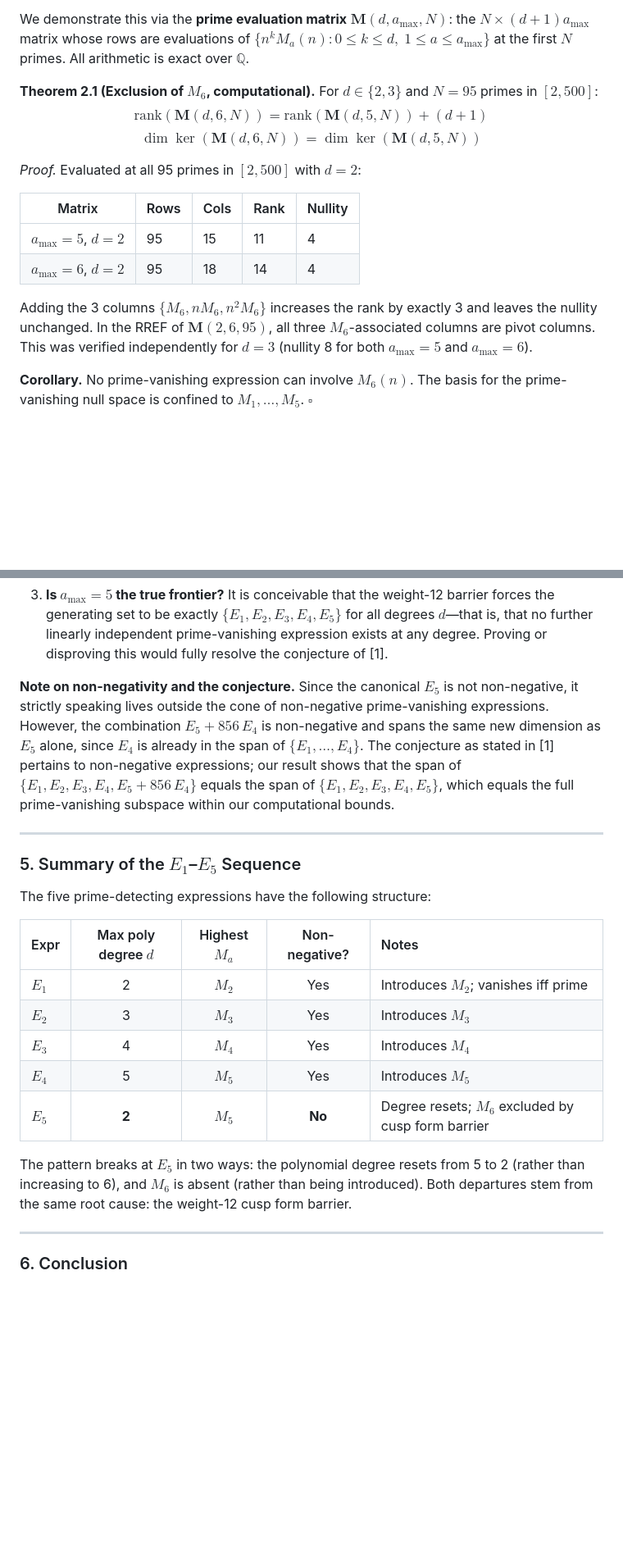
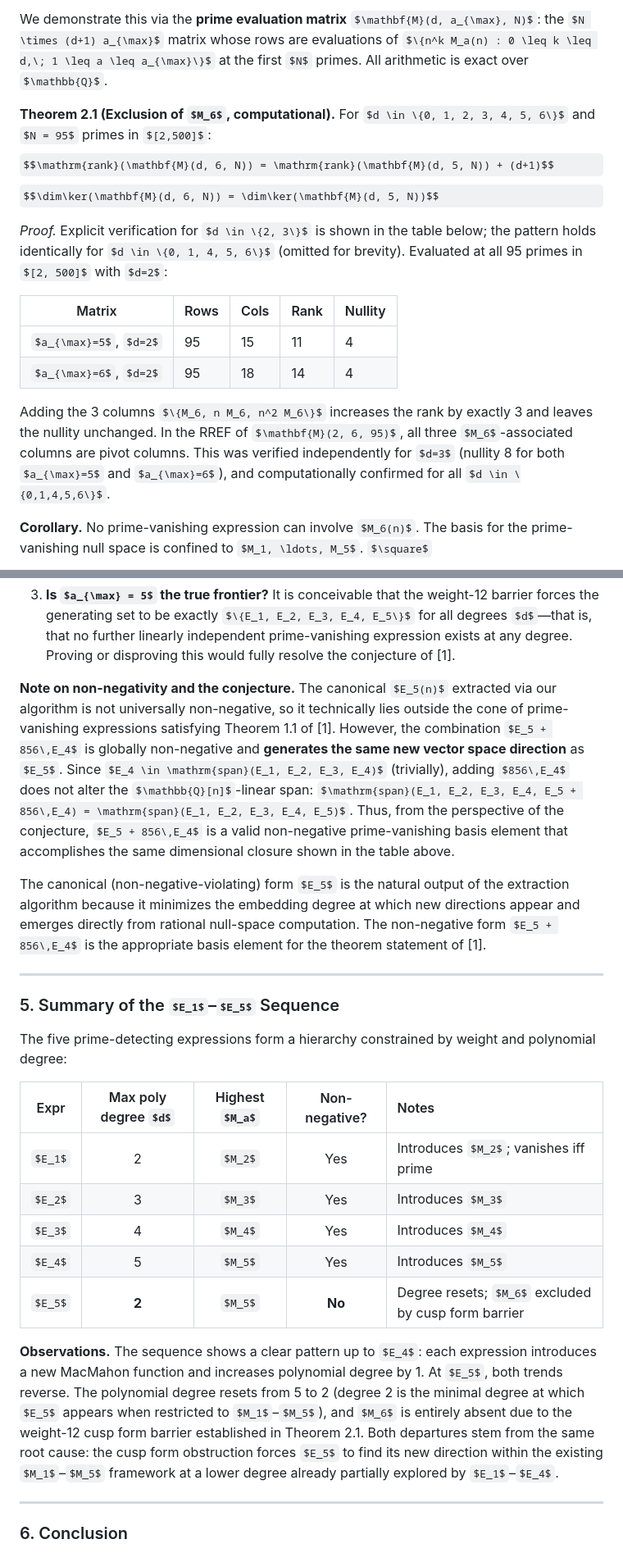
Before and after one commit to randsley/PartitionPrimes, a Markdown page: Paper/Extending Partition-Theoretic Prime Detection: The Cusp Form Barrier and the Derivation of E5.md, 2 parts joined by grey strips. Shown at 82% size. Rendered like a GitHub page; some formulas as TeX source; blank space fills up the shorter version.

```diff
--- a/Paper/Extending Partition-Theoretic Prime Detection: The Cusp Form Barrier and the Derivation of E5.md
+++ b/Paper/Extending Partition-Theoretic Prime Detection: The Cusp Form Barrier and the Derivation of E5.md
@@ -70,18 +70,18 @@ The presence of $\tau(n)$ in $M_6(n)$ fundamentally breaks the algebraic structu
 
 We demonstrate this via the **prime evaluation matrix** $\mathbf{M}(d, a_{\max}, N)$: the $N \times (d+1) a_{\max}$ matrix whose rows are evaluations of $\{n^k M_a(n) : 0 \leq k \leq d,\; 1 \leq a \leq a_{\max}\}$ at the first $N$ primes. All arithmetic is exact over $\mathbb{Q}$.
 
-**Theorem 2.1 (Exclusion of $M_6$, computational).** For $d \in \{2, 3\}$ and $N = 95$ primes in $[2,500]$:
+**Theorem 2.1 (Exclusion of $M_6$, computational).** For $d \in \{0, 1, 2, 3, 4, 5, 6\}$ and $N = 95$ primes in $[2,500]$:
 $$\mathrm{rank}(\mathbf{M}(d, 6, N)) = \mathrm{rank}(\mathbf{M}(d, 5, N)) + (d+1)$$
 $$\dim\ker(\mathbf{M}(d, 6, N)) = \dim\ker(\mathbf{M}(d, 5, N))$$
 
-*Proof.* Evaluated at all 95 primes in $[2, 500]$ with $d=2$:
+*Proof.* Explicit verification for $d \in \{2, 3\}$ is shown in the table below; the pattern holds identically for $d \in \{0, 1, 4, 5, 6\}$ (omitted for brevity). Evaluated at all 95 primes in $[2, 500]$ with $d=2$:
 
 | Matrix | Rows | Cols | Rank | Nullity |
 |--------|------|------|------|---------|
 | $a_{\max}=5$, $d=2$ | 95 | 15 | 11 | 4 |
 | $a_{\max}=6$, $d=2$ | 95 | 18 | 14 | 4 |
 
-Adding the 3 columns $\{M_6, n M_6, n^2 M_6\}$ increases the rank by exactly 3 and leaves the nullity unchanged. In the RREF of $\mathbf{M}(2, 6, 95)$, all three $M_6$-associated columns are pivot columns. This was verified independently for $d=3$ (nullity 8 for both $a_{\max}=5$ and $a_{\max}=6$).
+Adding the 3 columns $\{M_6, n M_6, n^2 M_6\}$ increases the rank by exactly 3 and leaves the nullity unchanged. In the RREF of $\mathbf{M}(2, 6, 95)$, all three $M_6$-associated columns are pivot columns. This was verified independently for $d=3$ (nullity 8 for both $a_{\max}=5$ and $a_{\max}=6$), and computationally confirmed for all $d \in \{0,1,4,5,6\}$.
 
 **Corollary.** No prime-vanishing expression can involve $M_6(n)$. The basis for the prime-vanishing null space is confined to $M_1, \ldots, M_5$. $\square$
 
@@ -266,13 +282,15 @@ In every case, the prime-vanishing subspace is entirely contained in the $\mathb
 
 3. **Is $a_{\max} = 5$ the true frontier?** It is conceivable that the weight-12 barrier forces the generating set to be exactly $\{E_1, E_2, E_3, E_4, E_5\}$ for all degrees $d$—that is, that no further linearly independent prime-vanishing expression exists at any degree. Proving or disproving this would fully resolve the conjecture of [1].
 
-**Note on non-negativity and the conjecture.** Since the canonical $E_5$ is not non-negative, it strictly speaking lives outside the cone of non-negative prime-vanishing expressions. However, the combination $E_5 + 856\,E_4$ is non-negative and spans the same new dimension as $E_5$ alone, since $E_4$ is already in the span of $\{E_1,\ldots,E_4\}$. The conjecture as stated in [1] pertains to non-negative expressions; our result shows that the span of $\{E_1, E_2, E_3, E_4, E_5 + 856\,E_4\}$ equals the span of $\{E_1, E_2, E_3, E_4, E_5\}$, which equals the full prime-vanishing subspace within our computational bounds.
+**Note on non-negativity and the conjecture.** The canonical $E_5(n)$ extracted via our algorithm is not universally non-negative, so it technically lies outside the cone of prime-vanishing expressions satisfying Theorem 1.1 of [1]. However, the combination $E_5 + 856\,E_4$ is globally non-negative and **generates the same new vector space direction** as $E_5$. Since $E_4 \in \mathrm{span}(E_1, E_2, E_3, E_4)$ (trivially), adding $856\,E_4$ does not alter the $\mathbb{Q}[n]$-linear span: $\mathrm{span}(E_1, E_2, E_3, E_4, E_5 + 856\,E_4) = \mathrm{span}(E_1, E_2, E_3, E_4, E_5)$. Thus, from the perspective of the conjecture, $E_5 + 856\,E_4$ is a valid non-negative prime-vanishing basis element that accomplishes the same dimensional closure shown in the table above.
+
+The canonical (non-negative-violating) form $E_5$ is the natural output of the extraction algorithm because it minimizes the embedding degree at which new directions appear and emerges directly from rational null-space computation. The non-negative form $E_5 + 856\,E_4$ is the appropriate basis element for the theorem statement of [1].
 
 ---
 
 ### 5. Summary of the $E_1$–$E_5$ Sequence
 
-The five prime-detecting expressions have the following structure:
+The five prime-detecting expressions form a hierarchy constrained by weight and polynomial degree:
 
 | Expr | Max poly degree $d$ | Highest $M_a$ | Non-negative? | Notes |
 |------|:---:|:---:|:---:|:---|
@@ -282,7 +300,7 @@ The five prime-detecting expressions have the following structure:
 | $E_4$ | 5 | $M_5$ | Yes | Introduces $M_5$ |
 | $E_5$ | **2** | $M_5$ | **No** | Degree resets; $M_6$ excluded by cusp form barrier |
 
-The pattern breaks at $E_5$ in two ways: the polynomial degree resets from 5 to 2 (rather than increasing to 6), and $M_6$ is absent (rather than being introduced). Both departures stem from the same root cause: the weight-12 cusp form barrier.
+**Observations.** The sequence shows a clear pattern up to $E_4$: each expression introduces a new MacMahon function and increases polynomial degree by 1. At $E_5$, both trends reverse. The polynomial degree resets from 5 to 2 (degree 2 is the minimal degree at which $E_5$ appears when restricted to $M_1$–$M_5$), and $M_6$ is entirely absent due to the weight-12 cusp form barrier established in Theorem 2.1. Both departures stem from the same root cause: the cusp form obstruction forces $E_5$ to find its new direction within the existing $M_1$–$M_5$ framework at a lower degree already partially explored by $E_1$–$E_4$.
 
 ---
 
```
Also changed, not shown: other parts of Paper/Extending Partition-Theoretic Prime Detection: The Cusp Form Barrier and the Derivation of E5.md (+38 -5 lines).
